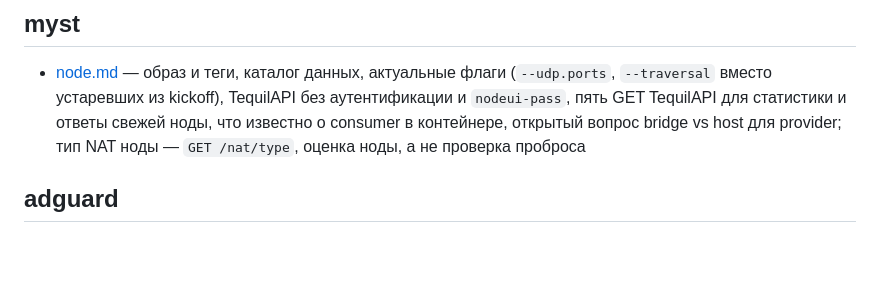
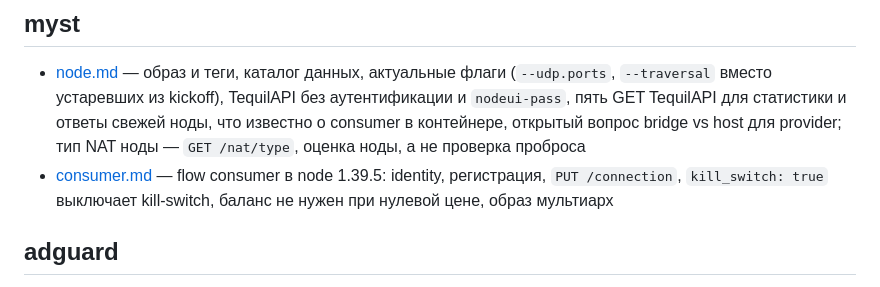
Before and after one commit to borodatych/VibeDPN, a Markdown page: docs/knowledge/README.md, the part around the change. Rendered like a GitHub page; blank space fills up the shorter version.

```diff
--- a/docs/knowledge/README.md
+++ b/docs/knowledge/README.md
@@ -9,6 +9,8 @@
   `--traversal` вместо устаревших из kickoff), TequilAPI без аутентификации и `nodeui-pass`,
   пять GET TequilAPI для статистики и ответы свежей ноды, что известно о consumer в
   контейнере, открытый вопрос bridge vs host для provider; тип NAT ноды — `GET /nat/type`, оценка ноды, а не проверка проброса
+- [consumer.md](myst/consumer.md) — flow consumer в node 1.39.5: identity, регистрация, `PUT /connection`,
+  `kill_switch: true` выключает kill-switch, баланс не нужен при нулевой цене, образ мультиарх
 
 ## adguard
 
```
Also changed, not shown: docs/roadmap.md (+1 -2 lines), 1 other file.
